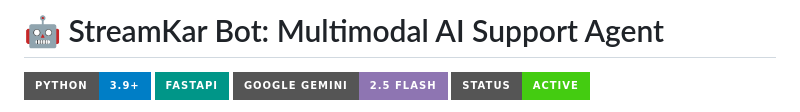
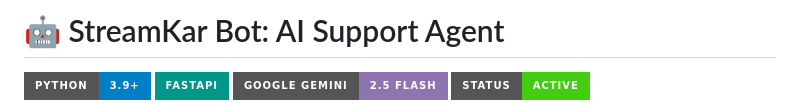
Before and after one commit to superuser303/streamkar-bot, a Markdown page: README.md, the part around the change. GitHub-like rendering; badges without logos.

```diff
--- a/README.md
+++ b/README.md
@@ -1,4 +1,4 @@
-# 🤖 StreamKar Bot: Multimodal AI Support Agent
+# 🤖 StreamKar Bot: AI Support Agent
 
 ![Python](https://img.shields.io/badge/Python-3.9%2B-blue?style=for-the-badge&logo=python)
 ![FastAPI](https://img.shields.io/badge/FastAPI-009688?style=for-the-badge&logo=fastapi&logoColor=white)
```
